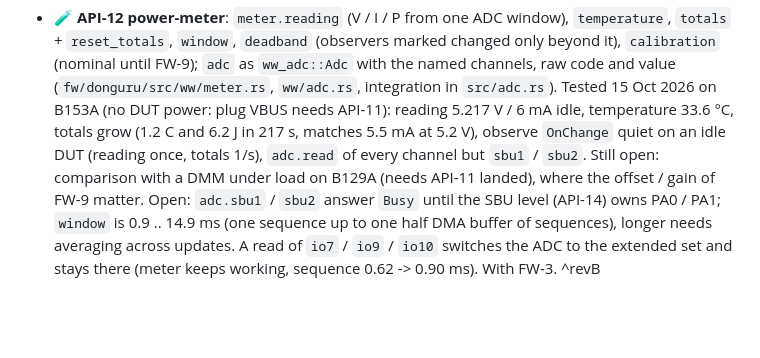
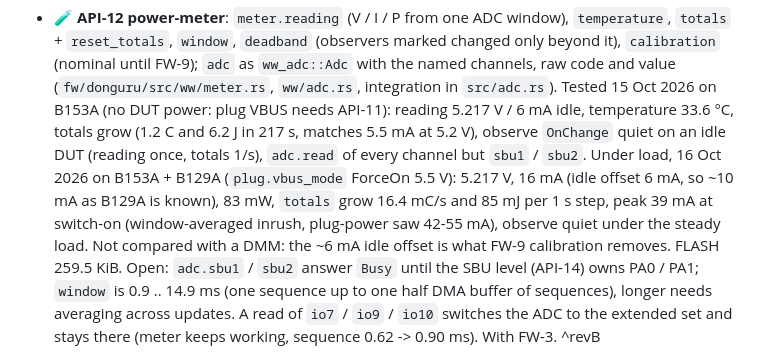
Before and after one commit to vhrdtech/typec_dongle, a Markdown page: FEATURES.md, the part around the change. GitHub-like rendering; blank space fills up the shorter version.

Commit message:
docs: API-12 power meter checked under B129A load (API-12, FW-3)
Co-Authored-By: Claude Sonnet 5.5 <noreply@anthropic.com>

```diff
--- a/FEATURES.md
+++ b/FEATURES.md
@@ -314,8 +314,11 @@ Last full review: 3 Oct 2026 (commit `c702f0d`, 0.1.0). Built from the code, the
   `adc` as `ww_adc::Adc` with the named channels, raw code and value (`fw/donguru/src/ww/meter.rs`, `ww/adc.rs`,
   integration in `src/adc.rs`). Tested 15 Oct 2026 on B153A (no DUT power: plug VBUS needs API-11): reading 5.217 V / 6 mA
   idle, temperature 33.6 °C, totals grow (1.2 C and 6.2 J in 217 s, matches 5.5 mA at 5.2 V), observe `OnChange`
-  quiet on an idle DUT (reading once, totals 1/s), `adc.read` of every channel but `sbu1` / `sbu2`. Still open:
-  comparison with a DMM under load on B129A (needs API-11 landed), where the offset / gain of FW-9 matter. Open: `adc.sbu1` / `sbu2` answer
+  quiet on an idle DUT (reading once, totals 1/s), `adc.read` of every channel but `sbu1` / `sbu2`. Under load, 16 Oct 2026 on B153A + B129A
+  (`plug.vbus_mode` ForceOn 5.5 V): 5.217 V, 16 mA (idle offset 6 mA, so ~10 mA as B129A is known), 83 mW, `totals`
+  grow 16.4 mC/s and 85 mJ per 1 s step, peak 39 mA at switch-on (window-averaged inrush, plug-power saw 42-55 mA),
+  observe quiet under the steady load. Not compared with a DMM: the ~6 mA idle offset is what FW-9 calibration
+  removes. FLASH 259.5 KiB. Open: `adc.sbu1` / `sbu2` answer
   `Busy` until the SBU level (API-14) owns PA0 / PA1; `window` is 0.9 .. 14.9 ms (one sequence up to one half DMA buffer of
   sequences), longer needs averaging across updates. A read of `io7` / `io9` / `io10` switches the ADC to the
   extended set and stays there (meter keeps working, sequence 0.62 -> 0.90 ms). With FW-3. ^revB
```
Also changed, not shown: CHANGELOG.md (+2 -1 lines).
